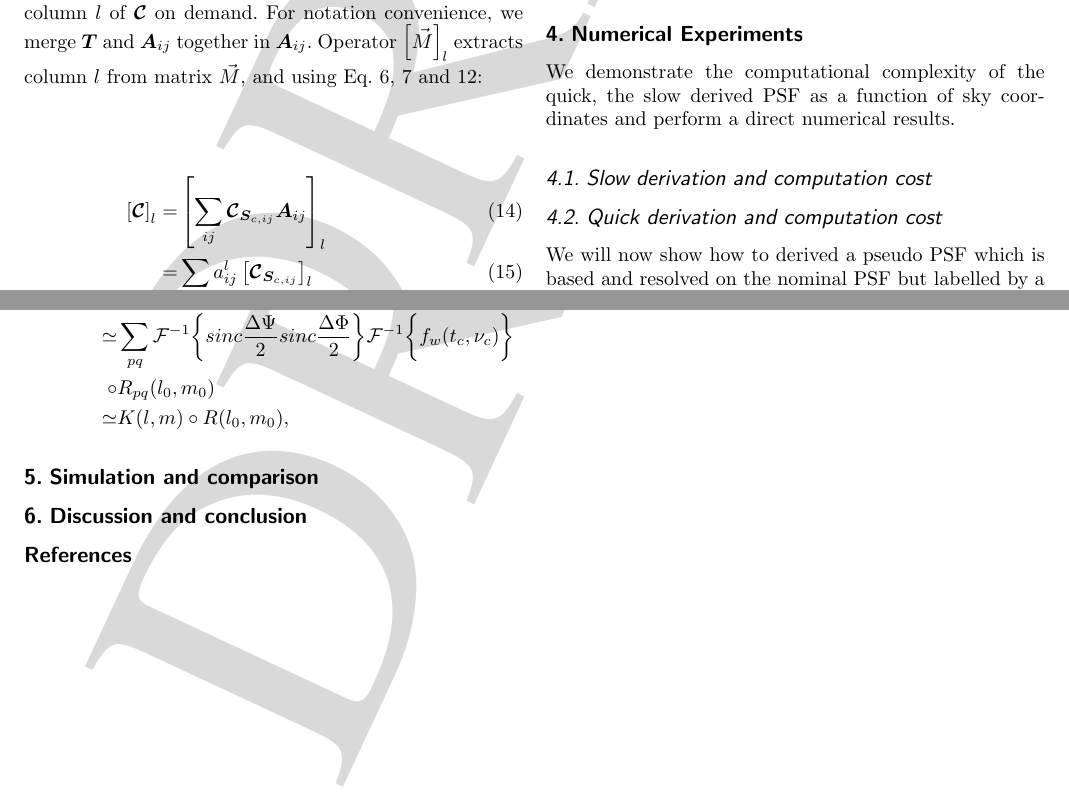
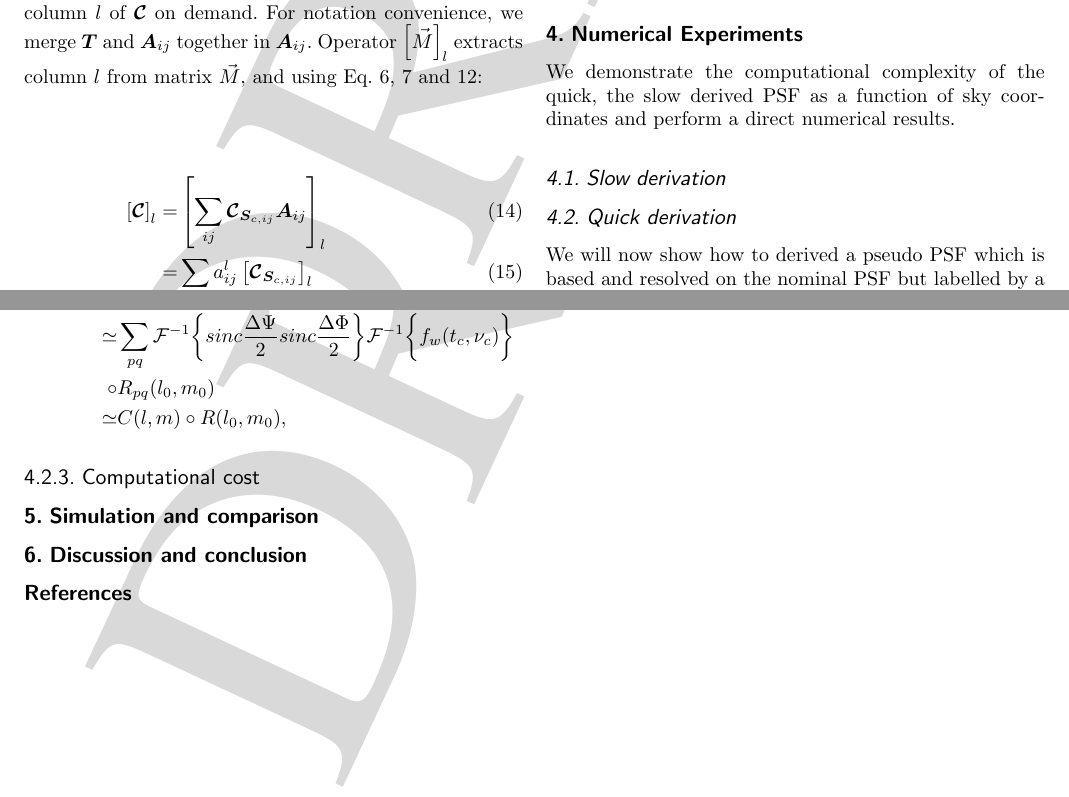
Before and after one commit to o-smirnov/Windowing-Functions, a LaTeX paper (PaperPSF/paper.tex, which reads PaperPSF/MatrixFormulation.tex): two parts of pages 2 and 4 of 4, joined at a grey line, cut so that both start at the same text. Compiled offline with LaTeX, dvips and Ghostscript.

Commit message:
litle chnages

```diff
--- a/PaperPSF/MatrixFormulation.tex
+++ b/PaperPSF/MatrixFormulation.tex
@@ -203,8 +203,8 @@ Something like that...
 \section{Numerical Experiments}
 We demonstrate the computational complexity of the quick, the slow derived PSF as a function of sky coordinates and
 perform a direct numerical results.
-\subsection{Slow derivation and computation cost}
-\subsection{Quick derivation and computation cost}
+\subsection{Slow derivation}
+\subsection{Quick derivation}
 We will now show how to derived a pseudo PSF  which is based and resolved on the nominal PSF
 but labelled by a set of band-limited integration.
 \subsubsection{Averaging case}
@@ -391,7 +391,7 @@ R(l,m)\simeq& \sum_{pq}\mathcal{F}^{-1}\bigg\{sinc\frac{\Delta \Psi}{2}sinc\frac
 	\simeq& \sum_{pq}\mathcal{F}^{-1}\bigg\{sinc\frac{\Delta \Psi}{2}sinc\frac{\Delta
 \Phi}{2}\bigg\}\mathcal{F}^{-1}\bigg\{f_{w}(t_c,\nu_c)\bigg\}\\
 	\circ& R_{pq}(l_0,m_0)\\
-	\simeq& K(l,m)\circ R(l_0,m_0),
+	\simeq& C(l,m)\circ R(l_0,m_0),
 \end{alignat*}
 % \begin{alignat}{2}
 % \Delta \Psi\simeq& \Delta \Phi
@@ -404,5 +404,7 @@ R(l,m)\simeq& \sum_{pq}\mathcal{F}^{-1}\bigg\{sinc\frac{\Delta \Psi}{2}sinc\frac
 % \begin{minipage}{0.38\linewidth}\includegraphics[width=1\textwidth]{./Figures/corrSigVLAMxBl_overlapGdelta.pdf}\caption{Overlap
 % baseline dependent windowing functions}\label{fig:corrSigVLAMxBl_overlapGdelta}\end{minipage}
 %\end{figure*}
+\subsubsection{Computational cost}
+
 \section{Simulation and comparison}
 \section{Discussion and conclusion}
```
Also changed, not shown: PaperPSF/paper.pdf.
